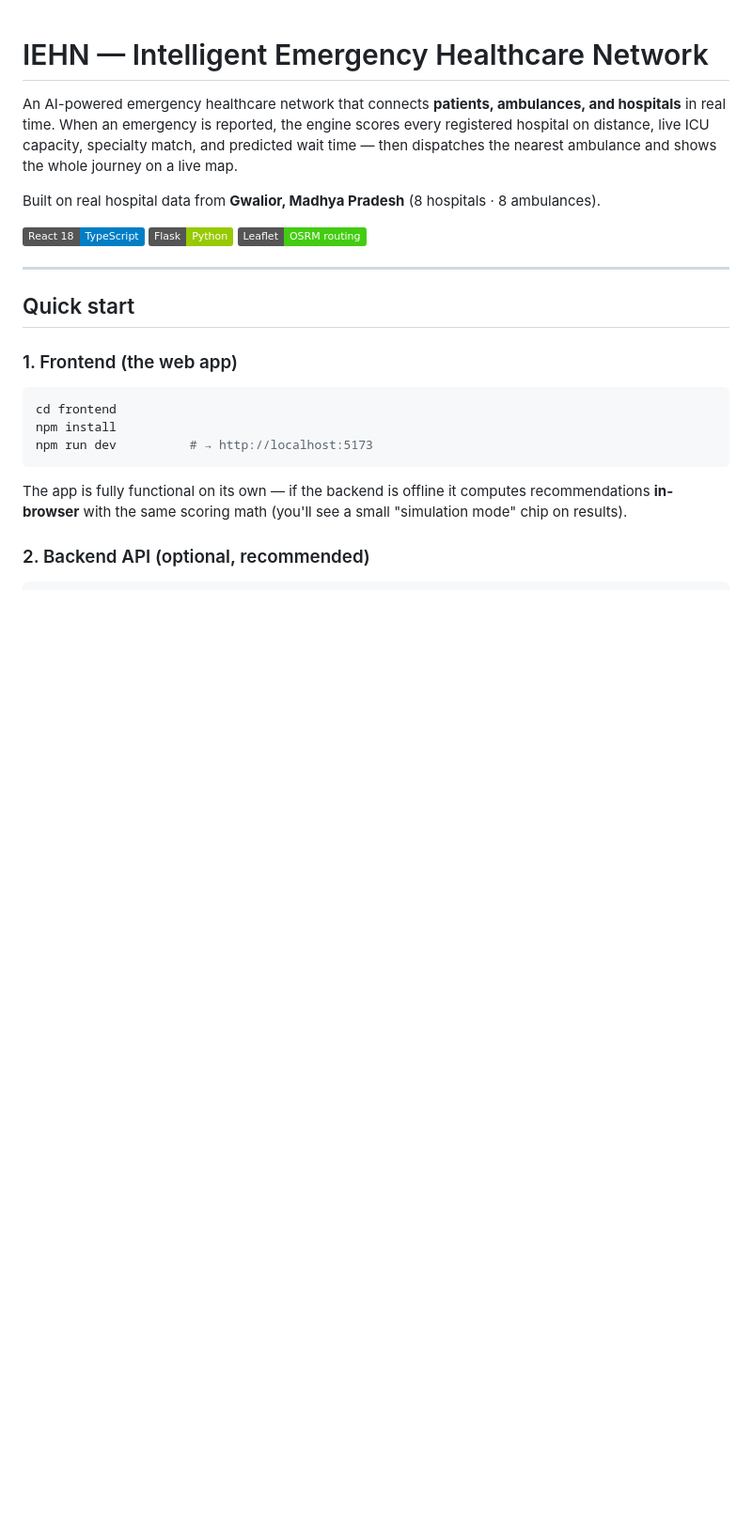
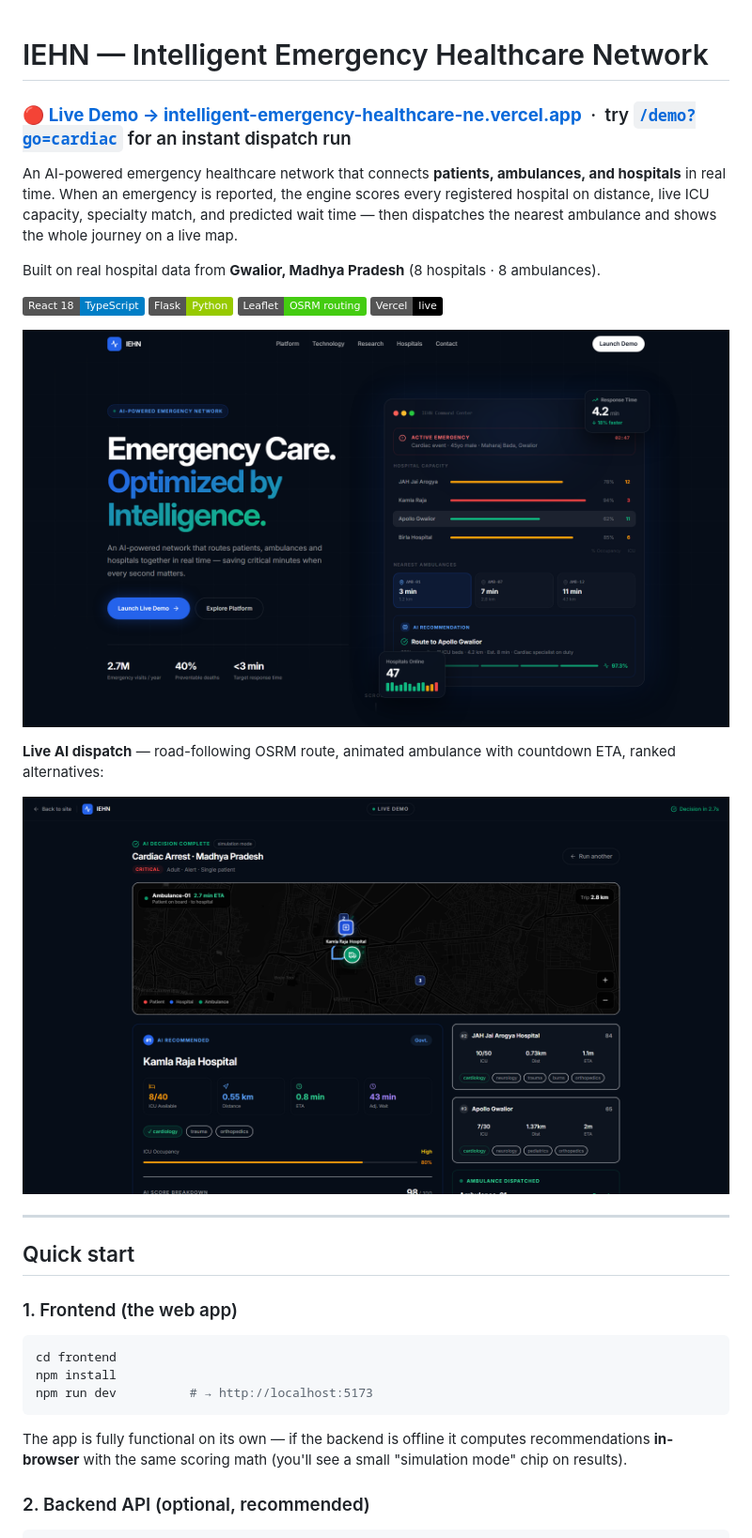
Before and after one commit to FLUUUUUID/Intelligent-Emergency-Healthcare-Network, a Markdown page: README.md, the part around one of its changes. Shown at 94% size. Drawn GitHub-style; pictures changed too: Docs/screenshots/landing-hero.png (added), Docs/screenshots/live-dispatch.png (added); badges without logos; blank space fills up the shorter version.

Commit message:
Add live-demo link and production screenshots to README
- Live Vercel URL + instant-run deep link at the top
- Screenshots captured from the deployed site: landing hero,
  live dispatch (mid-animation), problem section

Co-Authored-By: Claude Fable 5 <noreply@anthropic.com>

```diff
--- a/README.md
+++ b/README.md
@@ -1,10 +1,18 @@
 # IEHN — Intelligent Emergency Healthcare Network
+
+### 🔴 [**Live Demo → intelligent-emergency-healthcare-ne.vercel.app**](https://intelligent-emergency-healthcare-ne.vercel.app) &nbsp;·&nbsp; try [`/demo?go=cardiac`](https://intelligent-emergency-healthcare-ne.vercel.app/demo?go=cardiac) for an instant dispatch run
 
 An AI-powered emergency healthcare network that connects **patients, ambulances, and hospitals** in real time. When an emergency is reported, the engine scores every registered hospital on distance, live ICU capacity, specialty match, and predicted wait time — then dispatches the nearest ambulance and shows the whole journey on a live map.
 
 Built on real hospital data from **Gwalior, Madhya Pradesh** (8 hospitals · 8 ambulances).
 
-![stack](https://img.shields.io/badge/React%2018-TypeScript-blue) ![backend](https://img.shields.io/badge/Flask-Python-green) ![maps](https://img.shields.io/badge/Leaflet-OSRM%20routing-brightgreen)
+![stack](https://img.shields.io/badge/React%2018-TypeScript-blue) ![backend](https://img.shields.io/badge/Flask-Python-green) ![maps](https://img.shields.io/badge/Leaflet-OSRM%20routing-brightgreen) [![deploy](https://img.shields.io/badge/Vercel-live-black?logo=vercel)](https://intelligent-emergency-healthcare-ne.vercel.app)
+
+![IEHN landing page](Docs/screenshots/landing-hero.png)
+
+**Live AI dispatch** — road-following OSRM route, animated ambulance with countdown ETA, ranked alternatives:
+
+![Live dispatch demo](Docs/screenshots/live-dispatch.png)
 
 ---
 
```
Also changed, not shown: other parts of README.md (+2 -0 lines), Docs/screenshots/problem-section.png (added).
